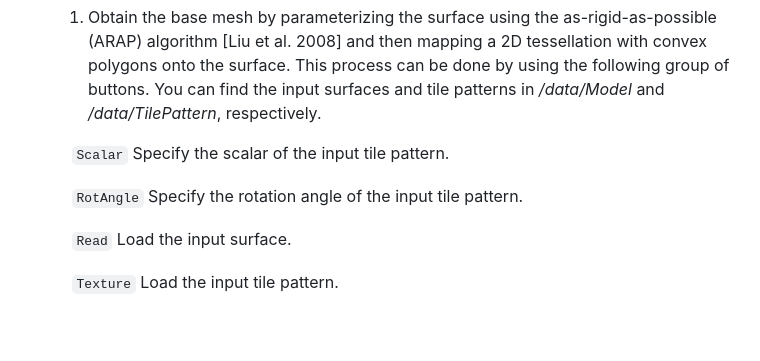
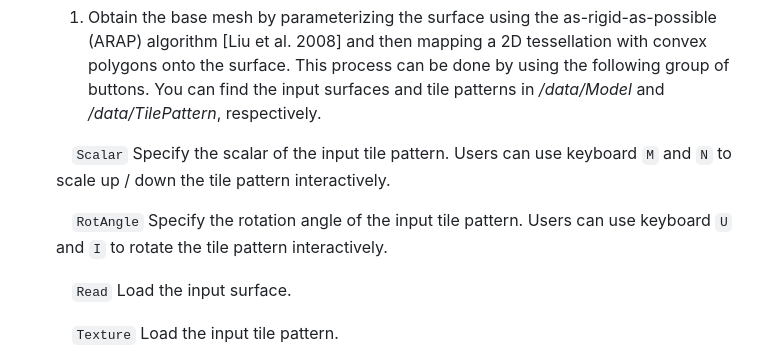
Before and after one commit to Linsanity81/TileableShell, a Markdown page: README.md, the part around the change. Rendered like a GitHub page; blank space fills up the shorter version.

```diff
--- a/README.md
+++ b/README.md
@@ -80,9 +80,9 @@ The control panel is shown below. There are 4 components in the control panel: *
 
   1. Obtain the base mesh by parameterizing the surface using the as-rigid-as-possible (ARAP) algorithm [Liu et al. 2008] and then mapping a 2D tessellation with convex polygons onto the surface. This process can be done by using the following group of buttons. You can find the input surfaces and tile patterns in */data/Model* and */data/TilePattern*, respectively.
 
-  &emsp;`Scalar`  Specify the scalar of the input tile pattern.
+  &emsp;`Scalar`  Specify the scalar of the input tile pattern. Users can use keyboard `M` and `N` to scale up / down the tile pattern interactively.
 
-  &emsp;`RotAngle` Specify the rotation angle of the input tile pattern.
+  &emsp;`RotAngle` Specify the rotation angle of the input tile pattern. Users can use keyboard `U` and `I` to rotate the tile pattern interactively.
 
   &emsp;`Read` Load the input surface.
 
```
